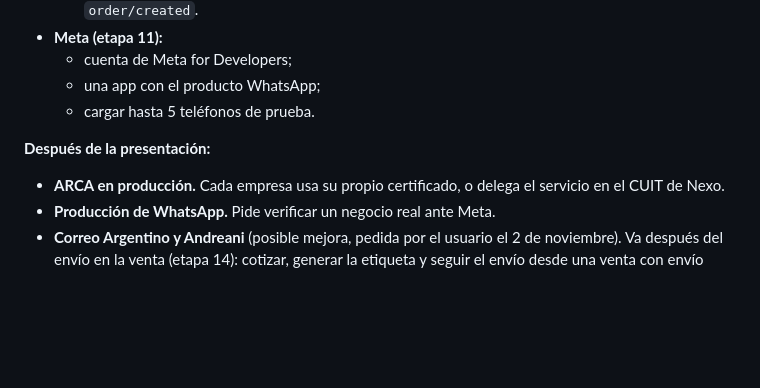
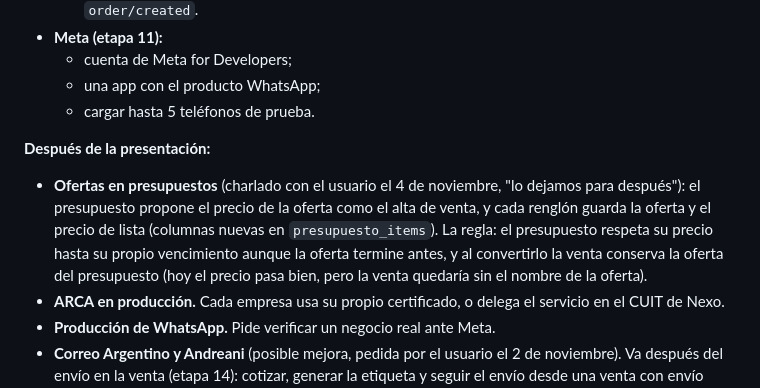
Before and after one commit to Code7C26/Nexo, a Markdown page: handoff.md, the part around the change. GitHub-like rendering; blank space fills up the shorter version.

Commit message:
docs(handoff): ofertas en presupuestos, para después de la presentación
Co-Authored-By: Claude Opus 5.5 <noreply@anthropic.com>

```diff
--- a/handoff.md
+++ b/handoff.md
@@ -2138,6 +2138,13 @@ los usa; conviene arrancarlos ya, porque algunos tardan días):
   - cargar hasta 5 teléfonos de prueba.
 
 **Después de la presentación:**
+- **Ofertas en presupuestos** (charlado con el usuario el 4 de noviembre, "lo
+  dejamos para después"): el presupuesto propone el precio de la oferta como
+  el alta de venta, y cada renglón guarda la oferta y el precio de lista
+  (columnas nuevas en `presupuesto_items`). La regla: el presupuesto respeta
+  su precio hasta su propio vencimiento aunque la oferta termine antes, y al
+  convertirlo la venta conserva la oferta del presupuesto (hoy el precio pasa
+  bien, pero la venta quedaría sin el nombre de la oferta).
 - **ARCA en producción.** Cada empresa usa su propio certificado, o delega el
   servicio en el CUIT de Nexo.
 - **Producción de WhatsApp.** Pide verificar un negocio real ante Meta.
```
